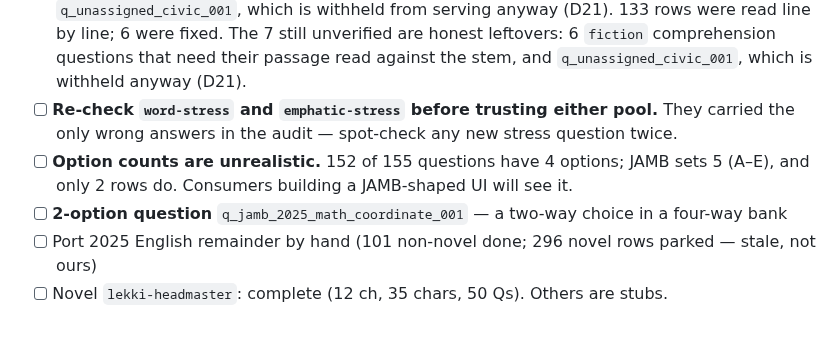
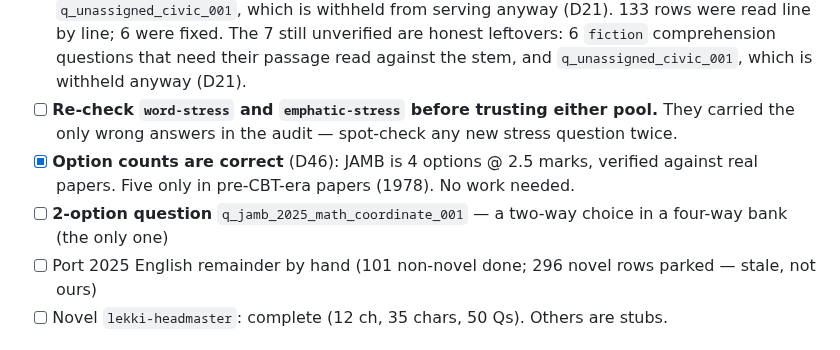
Before and after one commit to shedrackgodstime/utmelab-api, a Markdown page: docs/TODO.md, the part around the change. Rendered like a GitHub page.

```diff
--- a/docs/TODO.md
+++ b/docs/TODO.md
@@ -16,8 +16,8 @@ and the report endpoint are all shipped. What remains is content, not code:
 - [ ] Passages: 5 exist; comprehension needs a bench, not one passage per type
 - [x] **`verified` is 154/155.** 133 rows read line by line, 6 fixed. The only row left is `q_unassigned_civic_001`, which is withheld from serving anyway (D21). 133 rows were read line by line; 6 were fixed. The 7 still unverified are honest leftovers: 6 `fiction` comprehension questions that need their passage read against the stem, and `q_unassigned_civic_001`, which is withheld anyway (D21).
 - [ ] **Re-check `word-stress` and `emphatic-stress` before trusting either pool.** They carried the only wrong answers in the audit — spot-check any new stress question twice.
-- [ ] **Option counts are unrealistic.** 152 of 155 questions have 4 options; JAMB sets 5 (A–E), and only 2 rows do. Consumers building a JAMB-shaped UI will see it.
-- [ ] **2-option question** `q_jamb_2025_math_coordinate_001` — a two-way choice in a four-way bank
+- [x] **Option counts are correct** (D46): JAMB is 4 options @ 2.5 marks, verified against real papers. Five only in pre-CBT-era papers (1978). No work needed.
+- [ ] **2-option question** `q_jamb_2025_math_coordinate_001` — a two-way choice in a four-way bank (the only one)
 - [ ] Port 2025 English remainder by hand (101 non-novel done; 296 novel rows parked — stale, not ours)
 - [ ] Novel `lekki-headmaster`: complete (12 ch, 35 chars, 50 Qs). Others are stubs.
 
```
Also changed, not shown: docs/QUESTION_BANK_DECISIONS.md (+1 -0 lines).
